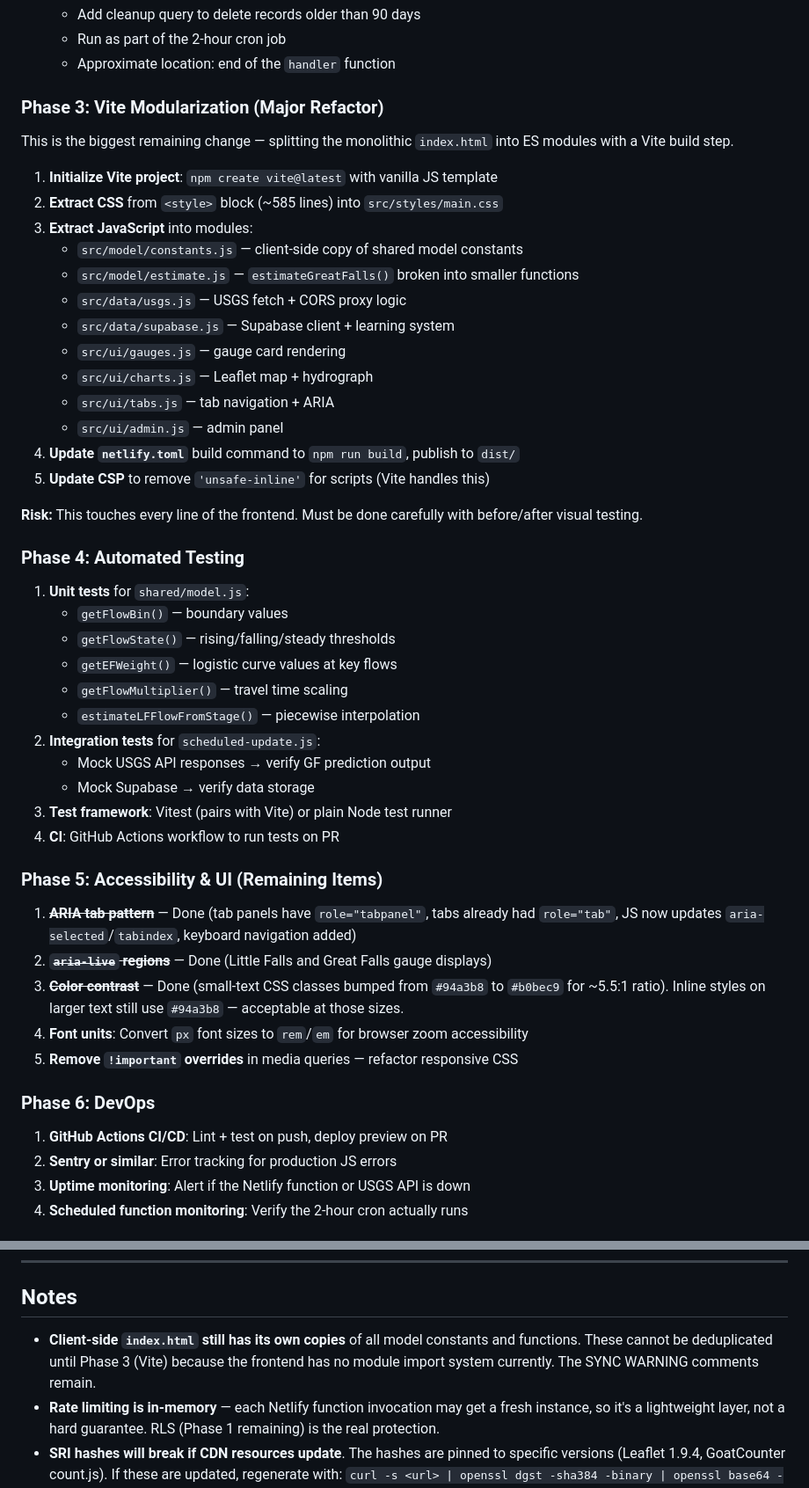
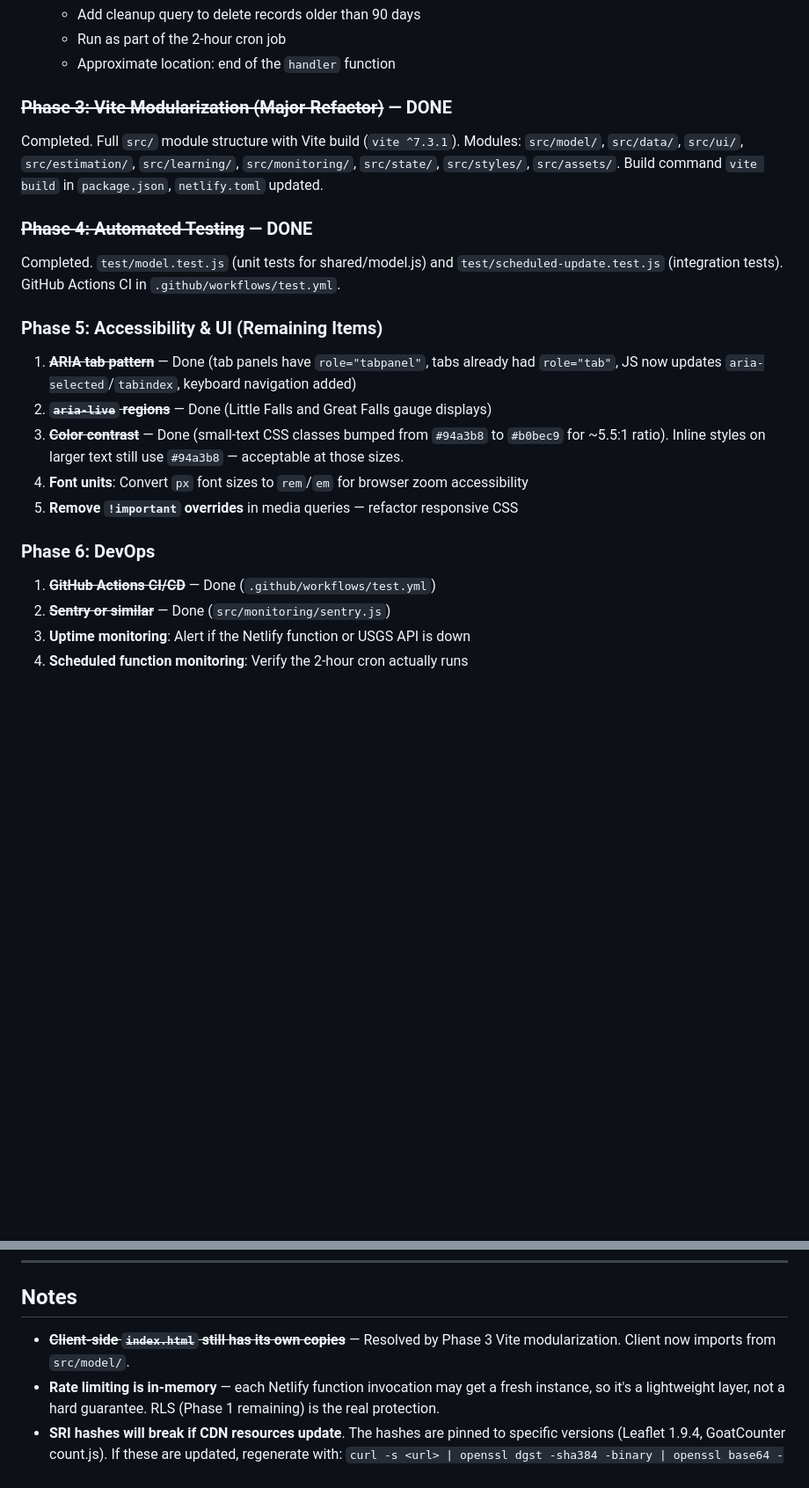
Before and after one commit to sebjilke/potomac-pulse, a Markdown page: CHANGES-AND-REMAINING-WORK.md, 2 parts joined by grey strips. Shown at 88% size. Drawn GitHub-style; blank space fills up the shorter version.

Commit message:
Mark completed phases in CHANGES-AND-REMAINING-WORK.md
Phase 3 (Vite), Phase 4 (tests), GitHub Actions CI, and Sentry
are all done. Strike them through to avoid re-doing completed work.

Co-Authored-By: Claude Opus 4.6 <noreply@anthropic.com>

```diff
--- a/CHANGES-AND-REMAINING-WORK.md
+++ b/CHANGES-AND-REMAINING-WORK.md
@@ -69,39 +69,13 @@ Constants/functions moved to `shared/model.js`:
    - Run as part of the 2-hour cron job
    - Approximate location: end of the `handler` function
 
-### Phase 3: Vite Modularization (Major Refactor)
+### ~~Phase 3: Vite Modularization (Major Refactor)~~ — DONE
 
-This is the biggest remaining change — splitting the monolithic `index.html` into ES modules with a Vite build step.
+Completed. Full `src/` module structure with Vite build (`vite ^7.3.1`). Modules: `src/model/`, `src/data/`, `src/ui/`, `src/estimation/`, `src/learning/`, `src/monitoring/`, `src/state/`, `src/styles/`, `src/assets/`. Build command `vite build` in `package.json`, `netlify.toml` updated.
 
-1. **Initialize Vite project**: `npm create vite@latest` with vanilla JS template
-2. **Extract CSS** from `<style>` block (~585 lines) into `src/styles/main.css`
-3. **Extract JavaScript** into modules:
-   - `src/model/constants.js` — client-side copy of shared model constants
-   - `src/model/estimate.js` — `estimateGreatFalls()` broken into smaller functions
-   - `src/data/usgs.js` — USGS fetch + CORS proxy logic
-   - `src/data/supabase.js` — Supabase client + learning system
-   - `src/ui/gauges.js` — gauge card rendering
-   - `src/ui/charts.js` — Leaflet map + hydrograph
-   - `src/ui/tabs.js` — tab navigation + ARIA
-   - `src/ui/admin.js` — admin panel
-4. **Update `netlify.toml`** build command to `npm run build`, publish to `dist/`
-5. **Update CSP** to remove `'unsafe-inline'` for scripts (Vite handles this)
+### ~~Phase 4: Automated Testing~~ — DONE
 
-**Risk:** This touches every line of the frontend. Must be done carefully with before/after visual testing.
-
-### Phase 4: Automated Testing
-
-1. **Unit tests** for `shared/model.js`:
-   - `getFlowBin()` — boundary values
-   - `getFlowState()` — rising/falling/steady thresholds
-   - `getEFWeight()` — logistic curve values at key flows
-   - `getFlowMultiplier()` — travel time scaling
-   - `estimateLFFlowFromStage()` — piecewise interpolation
-2. **Integration tests** for `scheduled-update.js`:
-   - Mock USGS API responses → verify GF prediction output
-   - Mock Supabase → verify data storage
-3. **Test framework**: Vitest (pairs with Vite) or plain Node test runner
-4. **CI**: GitHub Actions workflow to run tests on PR
+Completed. `test/model.test.js` (unit tests for shared/model.js) and `test/scheduled-update.test.js` (integration tests). GitHub Actions CI in `.github/workflows/test.yml`.
 
 ### Phase 5: Accessibility & UI (Remaining Items)
 
@@ -113,8 +87,8 @@ This is the biggest remaining change — splitting the monolithic `index.html` i
 
 ### Phase 6: DevOps
 
-1. **GitHub Actions CI/CD**: Lint + test on push, deploy preview on PR
-2. **Sentry or similar**: Error tracking for production JS errors
+1. ~~**GitHub Actions CI/CD**~~ — Done (`.github/workflows/test.yml`)
+2. ~~**Sentry or similar**~~ — Done (`src/monitoring/sentry.js`)
 3. **Uptime monitoring**: Alert if the Netlify function or USGS API is down
 4. **Scheduled function monitoring**: Verify the 2-hour cron actually runs
 
@@ -131,6 +105,6 @@ These require the CLAUDE.md verification protocol (dual Python/R analysis + audi
 
 ## Notes
 
-- **Client-side `index.html` still has its own copies** of all model constants and functions. These cannot be deduplicated until Phase 3 (Vite) because the frontend has no module import system currently. The SYNC WARNING comments remain.
+- ~~**Client-side `index.html` still has its own copies**~~ — Resolved by Phase 3 Vite modularization. Client now imports from `src/model/`.
 - **Rate limiting is in-memory** — each Netlify function invocation may get a fresh instance, so it's a lightweight layer, not a hard guarantee. RLS (Phase 1 remaining) is the real protection.
 - **SRI hashes will break if CDN resources update**. The hashes are pinned to specific versions (Leaflet 1.9.4, GoatCounter count.js). If these are updated, regenerate with: `curl -s <url> | openssl dgst -sha384 -binary | openssl base64 -A`
```
